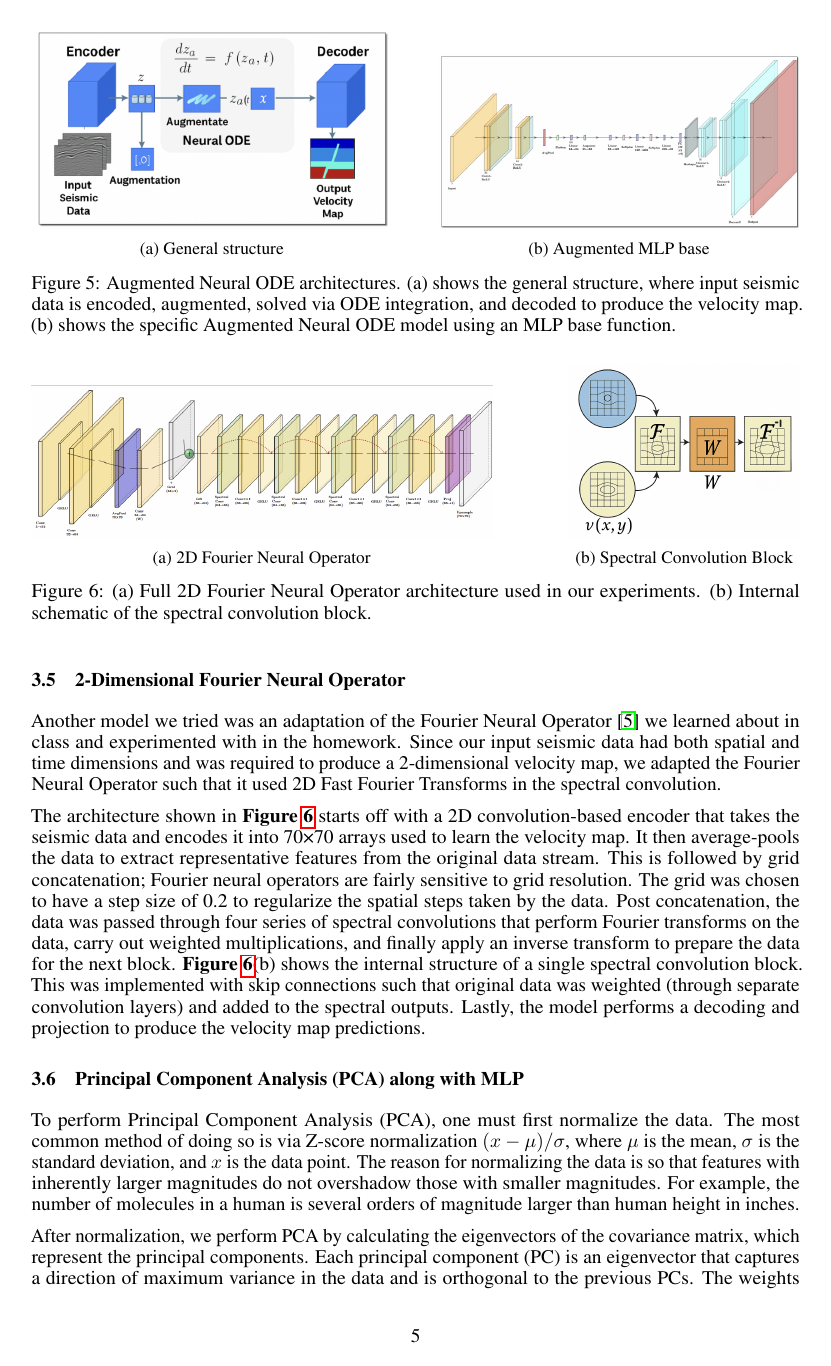
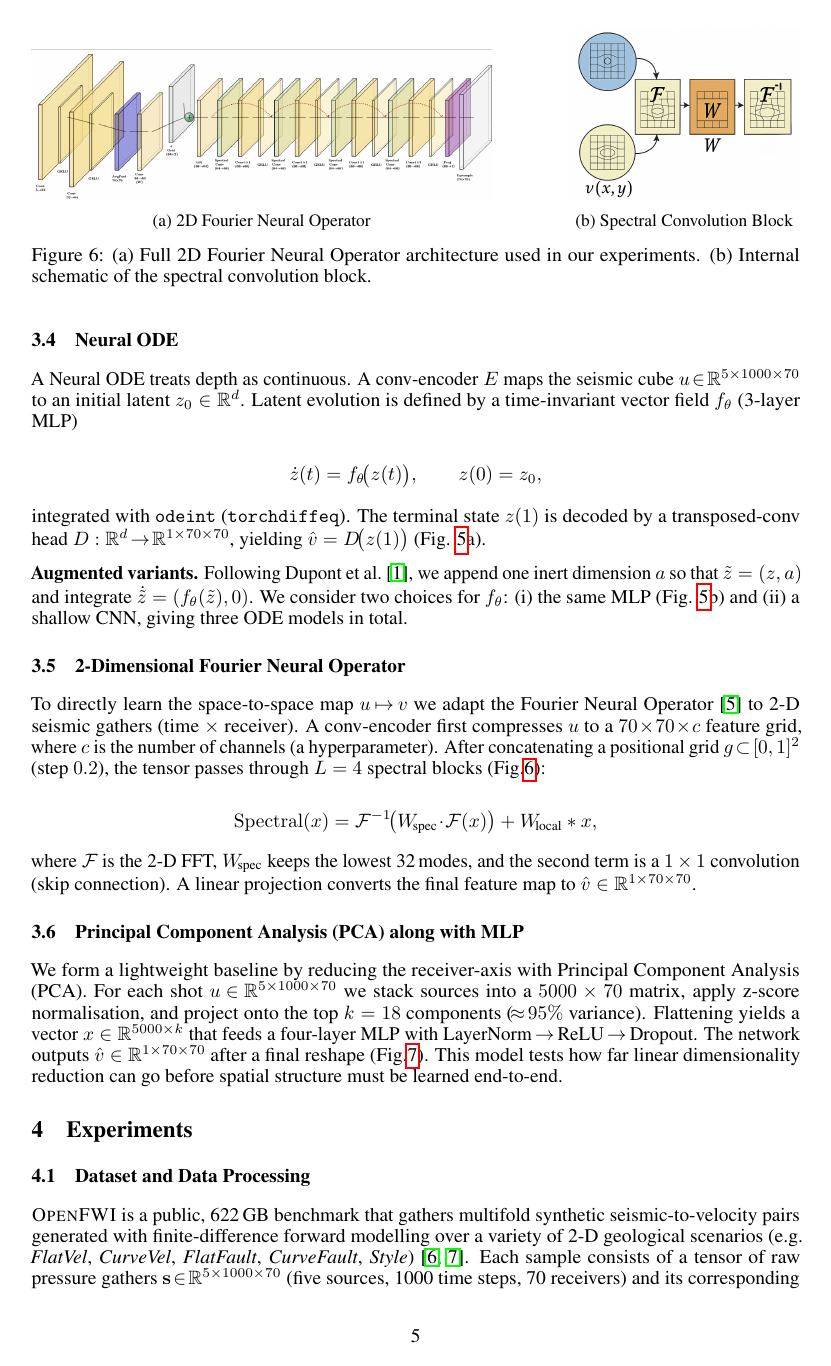
Before and after one commit to Girish-Krishnan/ECE-228-Final-Project, a LaTeX paper (project_report/main.tex, which reads project_report/neurips_2024.sty): page 5 of 13 before the commit and page 5 of 12 after it. Compiled offline with pdfLaTeX.

Commit message:
Brought it down to 9 pages; going to cut down more

```diff
--- a/project_report/main.tex
+++ b/project_report/main.tex
@@ -274,18 +286,53 @@ Several top-performing competitors in the Kaggle competition employ similar arch
     \label{fig:neuralode-merged}
 \end{figure}
 
-One of the models chosen to experiment with was the Neural ODE as learned in the course. Neural ODEs are differential equation solvers, with the solver essentially being a black box. The model can be implemented by using the \texttt{torchdiffeq} package in Python and the function \texttt{odeint} from this package. The structure of this model was a convolutional encoder, a three-layer MLP as the base function, and a decoder to shape the output as a 70×70 tensor to compare against the ground truth.
+A Neural ODE treats depth as continuous.
+A conv-encoder $E$ maps the seismic cube $u\!\in\!\mathbb R^{5\times1000\times70}$ to an
+initial latent $z_0\in\mathbb R^{d}$.
+Latent evolution is defined by a time-invariant vector field
+$f_\theta$ (3-layer MLP)
 
-Two different Augmented Neural ODEs were also created. One model had the same MLP as a base function and the other had a simple convolutional network as its base. Both models had an augmented dimension of 1. Augmented Neural ODEs were chosen because the augmented dimension helps in cases where an extra dimension is needed so that trajectories do not intersect.
+\[
+\dot z(t)=f_\theta\!\bigl(z(t)\bigr),\qquad z(0)=z_0,
+\]
 
-As illustrated in \textbf{Figure~\ref{fig:neuralode-merged}}, the input seismic data is passed into an encoder and then augmented. This augmented data is passed into the differential equation solver and then decoded into the output velocity map. Subfigure (b) in particular shows the more specific structure of the Augmented Neural ODE with an MLP base.
+integrated with \texttt{odeint} (\texttt{torchdiffeq}).
+The terminal state $z(1)$ is decoded by a transposed-conv head
+$D:\mathbb R^{d}\!\to\!\mathbb R^{1\times70\times70}$,
+yielding $\hat v=D\!\bigl(z(1)\bigr)$
+(Fig. \ref{fig:neuralode-merged}a).
 
+\textbf{Augmented variants.}
+Following \citet{anode}, we append one inert
+dimension $a$ so that $\tilde z=(z,a)$ and integrate
+$\dot{\tilde z}=(f_\theta(\tilde z),0)$.
+We consider two choices for $f_\theta$:
+(i) the same MLP (Fig. \ref{fig:neuralode-merged}b) and
+(ii) a shallow CNN, giving three ODE models in total.
 
 \subsection{2-Dimensional Fourier Neural Operator}
 
-Another model we tried was an adaptation of the Fourier Neural Operator \cite{fno} we learned about in class and experimented with in the homework. Since our input seismic data had both spatial and time dimensions and was required to produce a 2-dimensional velocity map, we adapted the Fourier Neural Operator such that it used 2D Fast Fourier Transforms in the spectral convolution.
+To directly learn the space-to-space map
+$u\!\mapsto\!v$ we adapt the Fourier Neural Operator \cite{fno}
+to 2-D seismic gathers (time $\times$ receiver).
+A conv-encoder first compresses $u$ to a $70\!\times\!70\!\times\!c$ feature grid, where $c$ is the number of channels (a hyperparameter).
+After concatenating a positional grid
+$g\!\subset\![0,1]^2$ (step $0.2$),
+the tensor passes through $L=4$
+spectral blocks (Fig.\ref{fig:fno-2d}):
 
-The architecture shown in \textbf{Figure \ref{fig:fno-2d}} starts off with a 2D convolution-based encoder that takes the seismic data and encodes it into 70×70 arrays used to learn the velocity map. It then average-pools the data to extract representative features from the original data stream. This is followed by grid concatenation; Fourier neural operators are fairly sensitive to grid resolution. The grid was chosen to have a step size of 0.2 to regularize the spatial steps taken by the data. Post concatenation, the data was passed through four series of spectral convolutions that perform Fourier transforms on the data, carry out weighted multiplications, and finally apply an inverse transform to prepare the data for the next block. \textbf{Figure \ref{fig:fno-2d}}(b) shows the internal structure of a single spectral convolution block. This was implemented with skip connections such that original data was weighted (through separate convolution layers) and added to the spectral outputs. Lastly, the model performs a decoding and projection to produce the velocity map predictions.
+\[
+\mathrm{Spectral}(x)=
+\mathcal F^{-1}\!\bigl(
+  W_{\!\text{spec}}\!\cdot\!\mathcal F(x)
+\bigr)+W_{\!\text{local}}*x,
+\]
+
+where $\mathcal F$ is the 2-D FFT,
+$W_{\!\text{spec}}$ keeps the lowest 32\,modes,
+and the second term is a $1\times1$ convolution (skip connection).
+A linear projection converts the final feature map to
+$\hat v\in\mathbb R^{1\times70\times70}$.
 
 \begin{figure}
     \centering
@@ -306,9 +353,20 @@ The architecture shown in \textbf{Figure \ref{fig:fno-2d}} starts off with a 2D
 
 \subsection{Principal Component Analysis (PCA) along with MLP}
 
-To perform Principal Component Analysis (PCA), one must first normalize the data. The most common method of doing so is via Z-score normalization $(x - \mu)/\sigma$, where $\mu$ is the mean, $\sigma$ is the standard deviation, and $x$ is the data point. The reason for normalizing the data is so that features with inherently larger magnitudes do not overshadow those with smaller magnitudes. For example, the number of molecules in a human is several orders of magnitude larger than human height in inches.
-
-After normalization, we perform PCA by calculating the eigenvectors of the covariance matrix, which represent the principal components. Each principal component (PC) is an eigenvector that captures a direction of maximum variance in the data and is orthogonal to the previous PCs. The weights associated with each PC are known as loading scores and indicate how much a PC accounts for variability in the dataset. The PCs now act as the new dependent variables instead of our original features.
+We form a lightweight baseline by reducing the receiver-axis with
+Principal Component Analysis (PCA).
+For each shot $u\!\in\!\mathbb R^{5\times1000\times70}$ we stack sources
+into a $5000\times70$ matrix, apply z-score normalisation,
+and project onto the top $k=18$ components
+($\!\approx\!95\%$ variance).
+Flattening yields a vector
+$x\in\mathbb R^{5000\times k}$ that feeds a
+four-layer MLP with
+LayerNorm\,$\to$\,ReLU\,$\to$\,Dropout.
+The network outputs $\hat v\in\mathbb R^{1\times70\times70}$
+after a final reshape (Fig.\ref{fig:pca}).
+This model tests how far linear dimensionality reduction can go
+before spatial structure must be learned end-to-end.
 
 \begin{figure}
     \centering
@@ -335,3 +389,4 @@ The transformed data is then passed through a multi-layer perceptron (MLP), with
 % \instructions{Results [30\%]: present your results and provide sufficient discussions of the results. 1) Describe what dataset is being used, details in data processing, train-test data split, and hyperparameter choices in your model etc. Provide the sufficient details such that if a reader would like to reproduce your results, they have enough information to do it. 2) Include figures and/or tables showing the quantitative and qualitative performance of your method; 3) Comparison to necessary baseline methods and comparison to your proposed method.}
 
 \subsection{Dataset and Data Processing}\label{subsec:data}
+\textsc{OpenFWI} is a public, 622\,GB benchmark that gathers multi\-fold synthetic seismic-to-velocity pairs generated with finite-difference forward modelling over a variety of 2-D geological scenarios (e.g.\ \emph{FlatVel}, \emph{CurveVel}, \emph{FlatFault}, \emph{CurveFault}, \emph{Style}) \cite{openfwi2021,openfwi2023}.  Each sample consists of a tensor of raw pressure gathers $\mathbf{s}\!\in\!\mathbb{R}^{5\times1000\times70}$ (five sources, 1000 time steps, 70 receivers) and its corresponding velocity map $v\!\in\!\mathbb{R}^{1\times70\times70}$.
--- a/project_report/neurips_2024.sty
+++ b/project_report/neurips_2024.sty
@@ -265,7 +265,7 @@
   \vbox{%
     \hsize\textwidth
     \linewidth\hsize
-    \vskip 0.1in
+    \vskip 0.01in
     \@toptitlebar
     \centering
     {\LARGE\bf \@title\par}
@@ -288,7 +288,7 @@
       }
       \begin{tabular}[t]{c}\bf\rule{\z@}{24\p@}\@author\end{tabular}%
     \fi
-    \vskip 0.3in \@minus 0.1in
+    \vskip 0.1in \@minus 0.1in
   }
 }
 
```
Also changed, not shown: project_report/main.tex (134 more changed lines).
